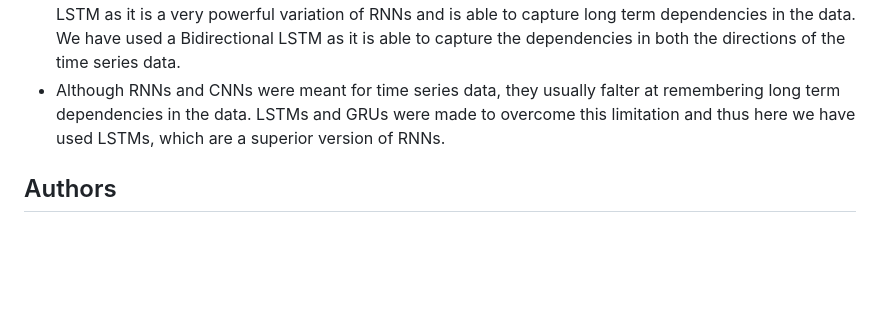
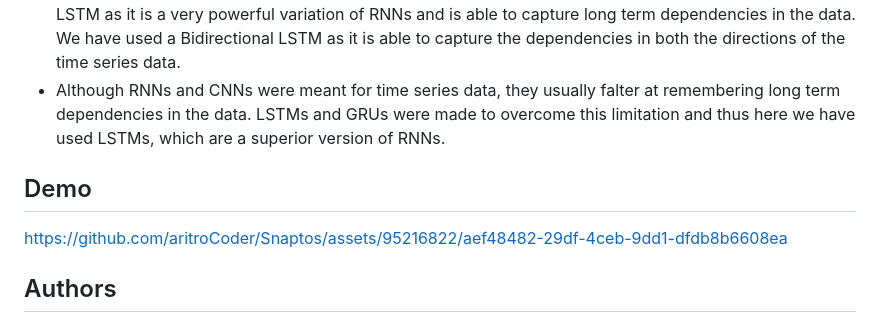
Before and after one commit to aritroCoder/Snaptos, a Markdown page: README.md, the part around the change. Rendered like a GitHub page; blank space fills up the shorter version.

Commit message:
Update README.md (add demo video)

```diff
--- a/README.md
+++ b/README.md
@@ -109,6 +109,10 @@ The main components of the solution are:
 - Given the highly volatile nature of the crypto market, we need a model that can capture the non-linearities and complexities of the data. Simple statistical algorithms like ARIMA and SARIMA are not suitable for this task as they are not able to capture the non-linearities and complexities of the data. CNNs, RNNs and their variations have proved to be very effective in forecasting complex time series data. We have used LSTM as it is a very powerful variation of RNNs and is able to capture long term dependencies in the data. We have used a Bidirectional LSTM as it is able to capture the dependencies in both the directions of the time series data.
 - Although RNNs and CNNs were meant for time series data, they usually falter at remembering long term dependencies in the data. LSTMs and GRUs were made to overcome this limitation and thus here we have used LSTMs, which are a superior version of RNNs.
 
+## Demo
+
+https://github.com/aritroCoder/Snaptos/assets/95216822/aef48482-29df-4ceb-9dd1-dfdb8b6608ea
+
 ## Authors
 This project has been made for 12th Inter IIT Tech meet 2023 by Insitute/Team id 46. It will be made open source under the MIT License after the competition ends.
 
```
